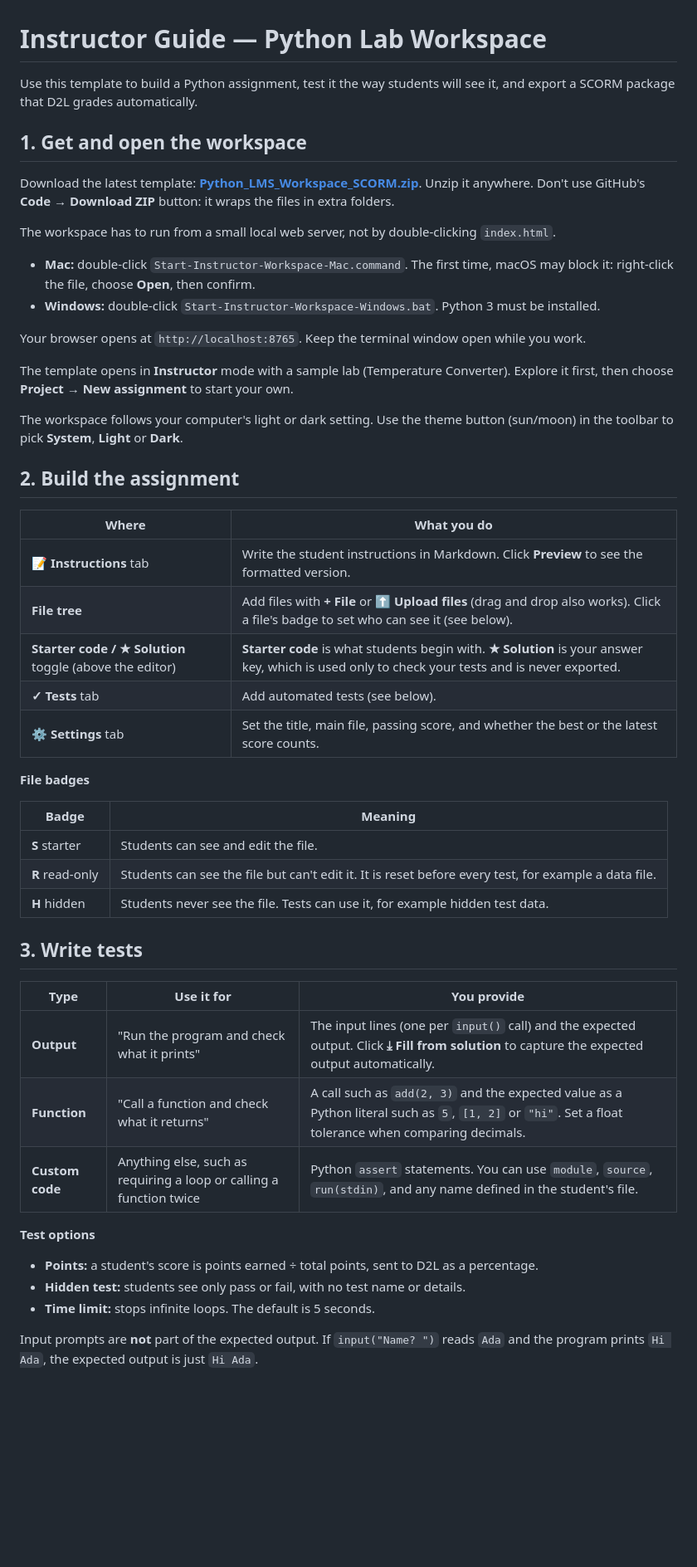
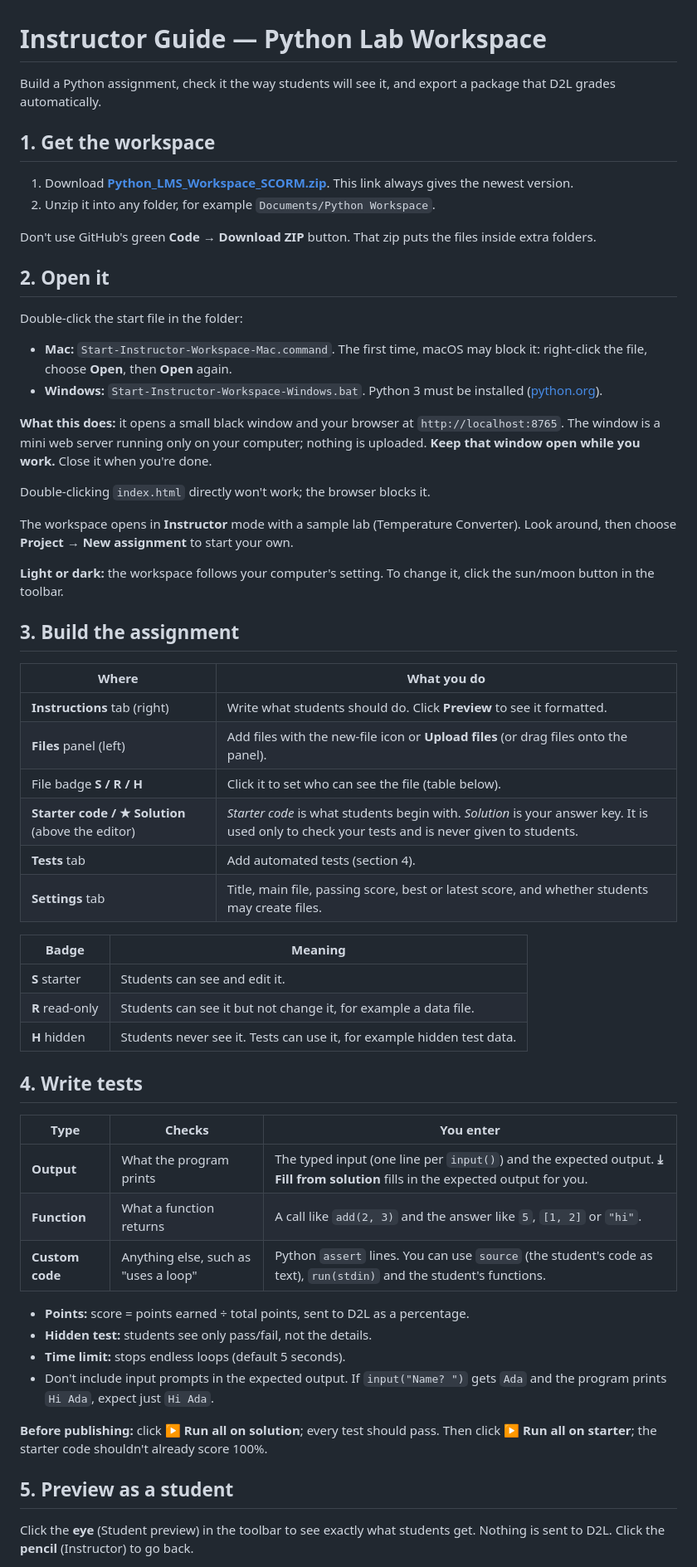
Before and after one commit to The-Instructor/WASM-Python-Interpreter, a Markdown page: Python_LMS_Workspace_SCORM/INSTRUCTOR_GUIDE.md, the part around one of its changes. Shown at 83% size. Rendered like a GitHub page; blank space fills up the shorter version.

```diff
--- a/Python_LMS_Workspace_SCORM/INSTRUCTOR_GUIDE.md
+++ b/Python_LMS_Workspace_SCORM/INSTRUCTOR_GUIDE.md
@@ -1,51 +1,57 @@
 # Instructor Guide — Python Lab Workspace
 
-Use this template to build a Python assignment, test it the way students will see it, and export a SCORM package that D2L grades automatically.
+Build a Python assignment, check it the way students will see it, and export a package that D2L grades automatically.
 
-## 1. Get and open the workspace
-Download the latest template:
-**[Python_LMS_Workspace_SCORM.zip](https://github.com/The-Instructor/WASM-Python-Interpreter/releases/download/template-latest/Python_LMS_Workspace_SCORM.zip)**. Unzip it anywhere. Don't use GitHub's **Code → Download ZIP** button: it wraps the files in extra folders.
+## 1. Get the workspace
+1. Download **[Python_LMS_Workspace_SCORM.zip](https://github.com/The-Instructor/WASM-Python-Interpreter/releases/download/template-latest/Python_LMS_Workspace_SCORM.zip)**. This link always gives the newest version.
+2. Unzip it into any folder, for example `Documents/Python Workspace`.
 
-The workspace has to run from a small local web server, not by double-clicking `index.html`.
+Don't use GitHub's green **Code → Download ZIP** button. That zip puts the files inside extra folders.
 
-* **Mac:** double-click `Start-Instructor-Workspace-Mac.command`. The first time, macOS may block it: right-click the file, choose **Open**, then confirm.
-* **Windows:** double-click `Start-Instructor-Workspace-Windows.bat`. Python 3 must be installed.
+## 2. Open it
+Double-click the start file in the folder:
 
-Your browser opens at `http://localhost:8765`. Keep the terminal window open while you work.
+* **Mac:** `Start-Instructor-Workspace-Mac.command`. The first time, macOS may block it: right-click the file, choose **Open**, then **Open** again.
+* **Windows:** `Start-Instructor-Workspace-Windows.bat`. Python 3 must be installed ([python.org](https://www.python.org/downloads/)).
 
-The template opens in **Instructor** mode with a sample lab (Temperature Converter). Explore it first, then choose **Project → New assignment** to start your own.
+**What this does:** it opens a small black window and your browser at `http://localhost:8765`. The window is a mini web server running only on your computer; nothing is uploaded. **Keep that window open while you work.** Close it when you're done.
 
-The workspace follows your computer's light or dark setting. Use the theme button (sun/moon) in the toolbar to pick **System**, **Light** or **Dark**.
+Double-clicking `index.html` directly won't work; the browser blocks it.
 
-## 2. Build the assignment
+The workspace opens in **Instructor** mode with a sample lab (Temperature Converter). Look around, then choose **Project → New assignment** to start your own.
+
+**Light or dark:** the workspace follows your computer's setting. To change it, click the sun/moon button in the toolbar.
+
+## 3. Build the assignment
 | Where | What you do |
 |---|---|
-| **📝 Instructions** tab | Write the student instructions in Markdown. Click **Preview** to see the formatted version. |
-| **File tree** | Add files with **+ File** or **⬆ Upload files** (drag and drop also works). Click a file's badge to set who can see it (see below). |
-| **Starter code / ★ Solution** toggle (above the editor) | **Starter code** is what students begin with. **★ Solution** is your answer key, which is used only to check your tests and is never exported. |
-| **✓ Tests** tab | Add automated tests (see below). |
-| **⚙ Settings** tab | Set the title, main file, passing score, and whether the best or the latest score counts. |
-
-**File badges**
+| **Instructions** tab (right) | Write what students should do. Click **Preview** to see it formatted. |
+| **Files** panel (left) | Add files with the new-file icon or **Upload files** (or drag files onto the panel). |
+| File badge **S / R / H** | Click it to set who can see the file (table below). |
+| **Starter code / ★ Solution** (above the editor) | *Starter code* is what students begin with. *Solution* is your answer key. It is used only to check your tests and is never given to students. |
+| **Tests** tab | Add automated tests (section 4). |
+| **Settings** tab | Title, main file, passing score, best or latest score, and whether students may create files. |
 
 | Badge | Meaning |
 |---|---|
-| **S** starter | Students can see and edit the file. |
-| **R** read-only | Students can see the file but can't edit it. It is reset before every test, for example a data file. |
-| **H** hidden | Students never see the file. Tests can use it, for example hidden test data. |
+| **S** starter | Students can see and edit it. |
+| **R** read-only | Students can see it but not change it, for example a data file. |
+| **H** hidden | Students never see it. Tests can use it, for example hidden test data. |
 
-## 3. Write tests
-| Type | Use it for | You provide |
+## 4. Write tests
+| Type | Checks | You enter |
 |---|---|---|
-| **Output** | "Run the program and check what it prints" | The input lines (one per `input()` call) and the expected output. Click **⤓ Fill from solution** to capture the expected output automatically. |
-| **Function** | "Call a function and check what it returns" | A call such as `add(2, 3)` and the expected value as a Python literal such as `5`, `[1, 2]` or `"hi"`. Set a float tolerance when comparing decimals. |
-| **Custom code** | Anything else, such as requiring a loop or calling a function twice | Python `assert` statements. You can use `module`, `source`, `run(stdin)`, and any name defined in the student's file. |
+| **Output** | What the program prints | The typed input (one line per `input()`) and the expected output. **⤓ Fill from solution** fills in the expected output for you. |
+| **Function** | What a function returns | A call like `add(2, 3)` and the answer like `5`, `[1, 2]` or `"hi"`. |
+| **Custom code** | Anything else, such as "uses a loop" | Python `assert` lines. You can use `source` (the student's code as text), `run(stdin)` and the student's functions. |
 
-**Test options**
+* **Points:** score = points earned ÷ total points, sent to D2L as a percentage.
+* **Hidden test:** students see only pass/fail, not the details.
+* **Time limit:** stops endless loops (default 5 seconds).
+* Don't include input prompts in the expected output. If `input("Name? ")` gets `Ada` and the program prints `Hi Ada`, expect just `Hi Ada`.
 
-* **Points:** a student's score is points earned ÷ total points, sent to D2L as a percentage.
-* **Hidden test:** students see only pass or fail, with no test name or details.
-* **Time limit:** stops infinite loops. The default is 5 seconds.
+**Before publishing:** click **▶ Run all on solution**; every test should pass. Then click **▶ Run all on starter**; the starter code shouldn't already score 100%.
 
-Input prompts are **not** part of the expected output. If `input("Name? ")` reads `Ada` and the program prints `Hi Ada`, the expected output is just `Hi Ada`.
+## 5. Preview as a student
+Click the **eye** (Student preview) in the toolbar to see exactly what students get. Nothing is sent to D2L. Click the **pencil** (Instructor) to go back.
 
```
Also changed, not shown: other parts of Python_LMS_Workspace_SCORM/INSTRUCTOR_GUIDE.md (+25 -34 lines), Python_LMS_Workspace_SCORM/HANDOFF.md (+3 -0 lines).
